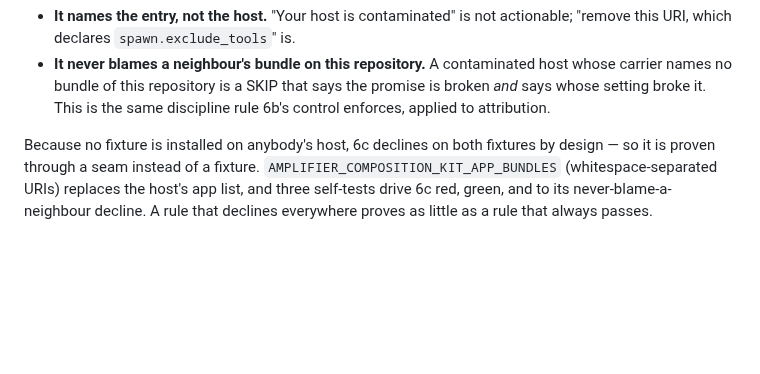
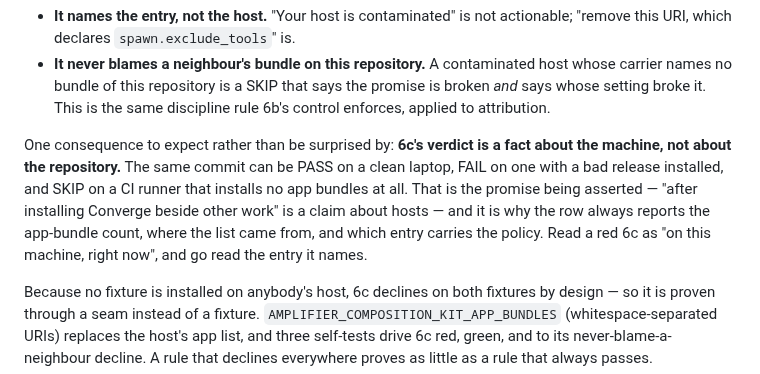
Before and after one commit to microsoft/amplifier-bundle-converge, a Markdown page: conformance/composition/README.md, the part around the change. Rendered like a GitHub page; blank space fills up the shorter version.

Commit message:
composition kit README: 6c's verdict is a fact about the machine
Names the consequence up front rather than leaving it to be discovered: the
same commit is PASS on a clean host, FAIL on one with a bad release
installed, and SKIP on a CI runner with no app bundles. That IS the promise
('after installing Converge beside other work' is a claim about hosts), and
it is why the row reports the app-bundle count, its source, and the entry
that carries the policy.

```diff
--- a/conformance/composition/README.md
+++ b/conformance/composition/README.md
@@ -85,6 +85,15 @@ carrying the policy. Two properties keep it honest:
   host whose carrier names no bundle of this repository is a SKIP that says
   the promise is broken *and* says whose setting broke it. This is the same
   discipline rule 6b's control enforces, applied to attribution.
+
+One consequence to expect rather than be surprised by: **6c's verdict is a fact
+about the machine, not about the repository.** The same commit can be PASS on a
+clean laptop, FAIL on one with a bad release installed, and SKIP on a CI runner
+that installs no app bundles at all. That is the promise being asserted — "after
+installing Converge beside other work" is a claim about hosts — and it is why
+the row always reports the app-bundle count, where the list came from, and which
+entry carries the policy. Read a red 6c as "on this machine, right now", and go
+read the entry it names.
 
 Because no fixture is installed on anybody's host, 6c declines on both fixtures
 by design — so it is proven through a seam instead of a fixture.
```
